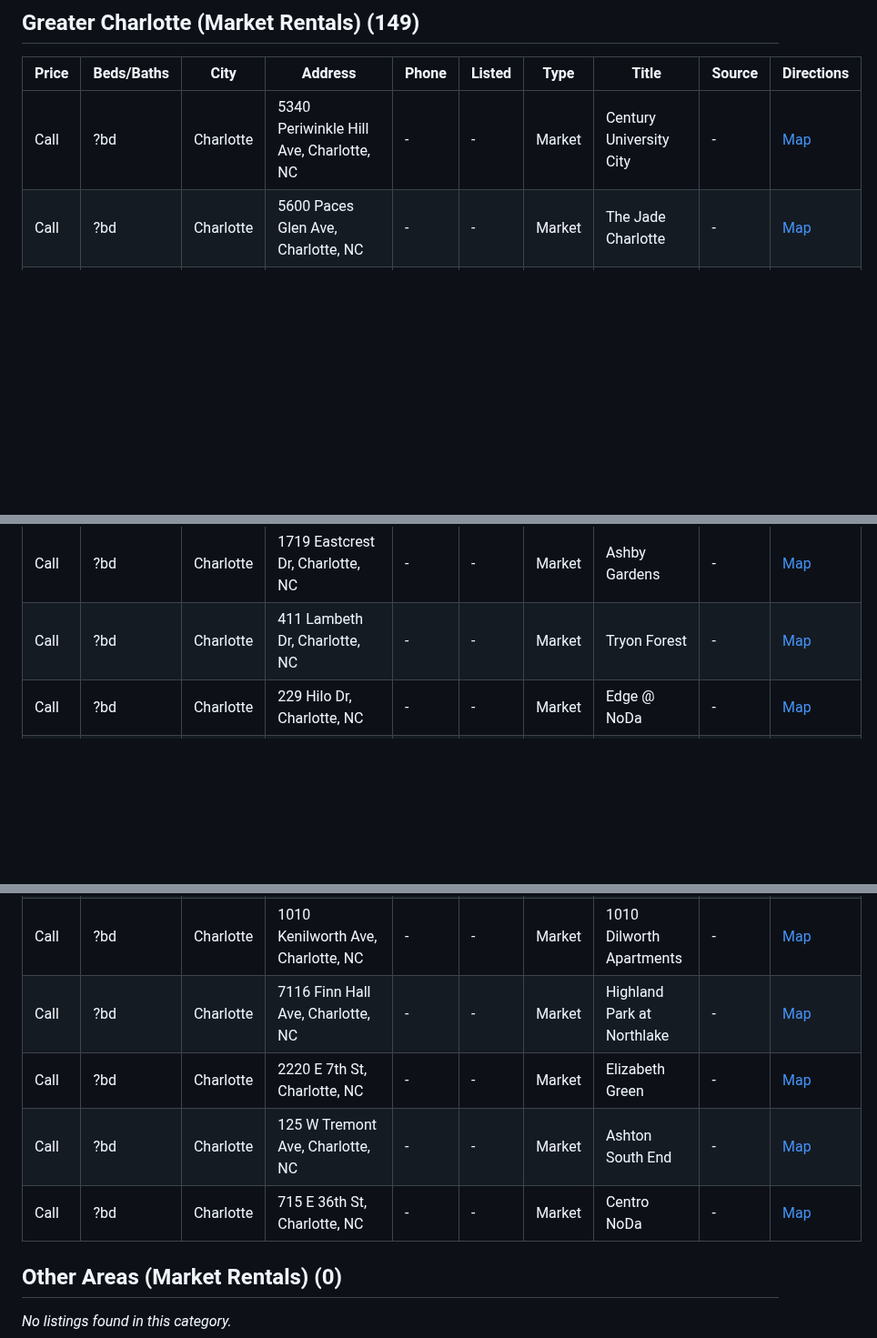
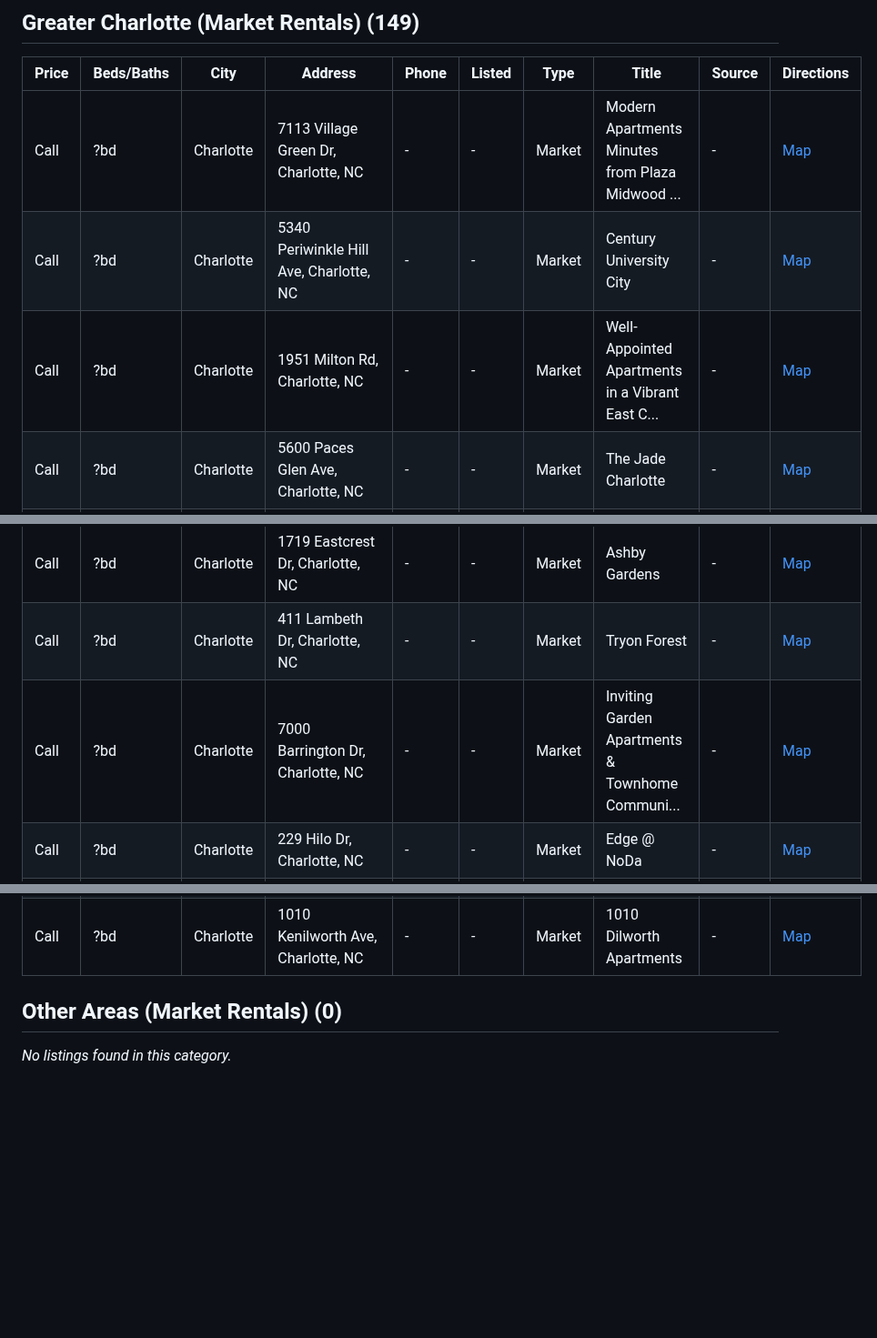
Before and after one commit to gainglintgaz/ApartmentFinder, a Markdown page: RESULTS.md, 3 parts joined by grey strips. Shown at 91% size. Drawn GitHub-style; blank space fills up the shorter version.

Commit message:
Update search results - 2026-08-07 19:05

```diff
--- a/RESULTS.md
+++ b/RESULTS.md
@@ -63,7 +63,9 @@ _No listings found in this category._
 
 | Price | Beds/Baths | City | Address | Phone | Listed | Type | Title | Source | Directions |
 |-------|-----------|------|---------|-------|--------|------|-------|--------|------------|
+| Call | ?bd | Charlotte | 7113 Village Green Dr, Charlotte, NC | - | - | Market | Modern Apartments Minutes from Plaza Midwood ... | - | [Map](https://www.google.com/maps/dir/?api=1&destination=7113+Village+Green+Dr%2C+Charlotte%2C+NC) |
 | Call | ?bd | Charlotte | 5340 Periwinkle Hill Ave, Charlotte, NC | - | - | Market | Century University City | - | [Map](https://www.google.com/maps/dir/?api=1&destination=5340+Periwinkle+Hill+Ave%2C+Charlotte%2C+NC) |
+| Call | ?bd | Charlotte | 1951 Milton Rd, Charlotte, NC | - | - | Market | Well-Appointed Apartments in a Vibrant East C... | - | [Map](https://www.google.com/maps/dir/?api=1&destination=1951+Milton+Rd%2C+Charlotte%2C+NC) |
 | Call | ?bd | Charlotte | 5600 Paces Glen Ave, Charlotte, NC | - | - | Market | The Jade Charlotte | - | [Map](https://www.google.com/maps/dir/?api=1&destination=5600+Paces+Glen+Ave%2C+Charlotte%2C+NC) |
 | Call | ?bd | Charlotte | 1600 Village Brook Dr, Charlotte, NC | - | - | Market | The Villages Apartments | - | [Map](https://www.google.com/maps/dir/?api=1&destination=1600+Village+Brook+Dr%2C+Charlotte%2C+NC) |
 | Call | ?bd | Charlotte | 6940 Hidden Forest Dr, Charlotte, NC | - | - | Market | Crossroads Station | - | [Map](https://www.google.com/maps/dir/?api=1&destination=6940+Hidden+Forest+Dr%2C+Charlotte%2C+NC) |
@@ -71,6 +73,7 @@ _No listings found in this category._
 | Call | ?bd | Charlotte | 839 Shadow Elm Dr, Charlotte, NC | - | - | Market | Arbor Village | - | [Map](https://www.google.com/maps/dir/?api=1&destination=839+Shadow+Elm+Dr%2C+Charlotte%2C+NC) |
 | Call | ?bd | Charlotte | 1719 Eastcrest Dr, Charlotte, NC | - | - | Market | Ashby Gardens | - | [Map](https://www.google.com/maps/dir/?api=1&destination=1719+Eastcrest+Dr%2C+Charlotte%2C+NC) |
 | Call | ?bd | Charlotte | 411 Lambeth Dr, Charlotte, NC | - | - | Market | Tryon Forest | - | [Map](https://www.google.com/maps/dir/?api=1&destination=411+Lambeth+Dr%2C+Charlotte%2C+NC) |
+| Call | ?bd | Charlotte | 7000 Barrington Dr, Charlotte, NC | - | - | Market | Inviting Garden Apartments & Townhome Communi... | - | [Map](https://www.google.com/maps/dir/?api=1&destination=7000+Barrington+Dr%2C+Charlotte%2C+NC) |
 | Call | ?bd | Charlotte | 229 Hilo Dr, Charlotte, NC | - | - | Market | Edge @ NoDa | - | [Map](https://www.google.com/maps/dir/?api=1&destination=229+Hilo+Dr%2C+Charlotte%2C+NC) |
 | Call | ?bd | Charlotte | 3209 Westbury Lake Dr, Charlotte, NC | - | - | Market | Radbourne Lake Apartments | - | [Map](https://www.google.com/maps/dir/?api=1&destination=3209+Westbury+Lake+Dr%2C+Charlotte%2C+NC) |
 | Call | ?bd | Charlotte | 230 Barton Creek Dr, Charlotte, NC | - | - | Market | Ashford Green | - | [Map](https://www.google.com/maps/dir/?api=1&destination=230+Barton+Creek+Dr%2C+Charlotte%2C+NC) |
@@ -208,10 +212,6 @@ _No listings found in this category._
 | Call | ?bd | Charlotte | 225 Rhyne Rd, Charlotte, NC | - | - | Market | Prose Rhyne | - | [Map](https://www.google.com/maps/dir/?api=1&destination=225+Rhyne+Rd%2C+Charlotte%2C+NC) |
 | Call | ?bd | Charlotte | 11505 Masterton Rd, Charlotte, NC | - | - | Market | Arwen Vista | - | [Map](https://www.google.com/maps/dir/?api=1&destination=11505+Masterton+Rd%2C+Charlotte%2C+NC) |
 | Call | ?bd | Charlotte | 1010 Kenilworth Ave, Charlotte, NC | - | - | Market | 1010 Dilworth Apartments | - | [Map](https://www.google.com/maps/dir/?api=1&destination=1010+Kenilworth+Ave%2C+Charlotte%2C+NC) |
-| Call | ?bd | Charlotte | 7116 Finn Hall Ave, Charlotte, NC | - | - | Market | Highland Park at Northlake | - | [Map](https://www.google.com/maps/dir/?api=1&destination=7116+Finn+Hall+Ave%2C+Charlotte%2C+NC) |
-| Call | ?bd | Charlotte | 2220 E 7th St, Charlotte, NC | - | - | Market | Elizabeth Green | - | [Map](https://www.google.com/maps/dir/?api=1&destination=2220+E+7th+St%2C+Charlotte%2C+NC) |
-| Call | ?bd | Charlotte | 125 W Tremont Ave, Charlotte, NC | - | - | Market | Ashton South End | - | [Map](https://www.google.com/maps/dir/?api=1&destination=125+W+Tremont+Ave%2C+Charlotte%2C+NC) |
-| Call | ?bd | Charlotte | 715 E 36th St, Charlotte, NC | - | - | Market | Centro NoDa | - | [Map](https://www.google.com/maps/dir/?api=1&destination=715+E+36th+St%2C+Charlotte%2C+NC) |
 
 ## Other Areas (Market Rentals) (0)
 
```
Also changed, not shown: other parts of RESULTS.md (+2 -1 lines).
